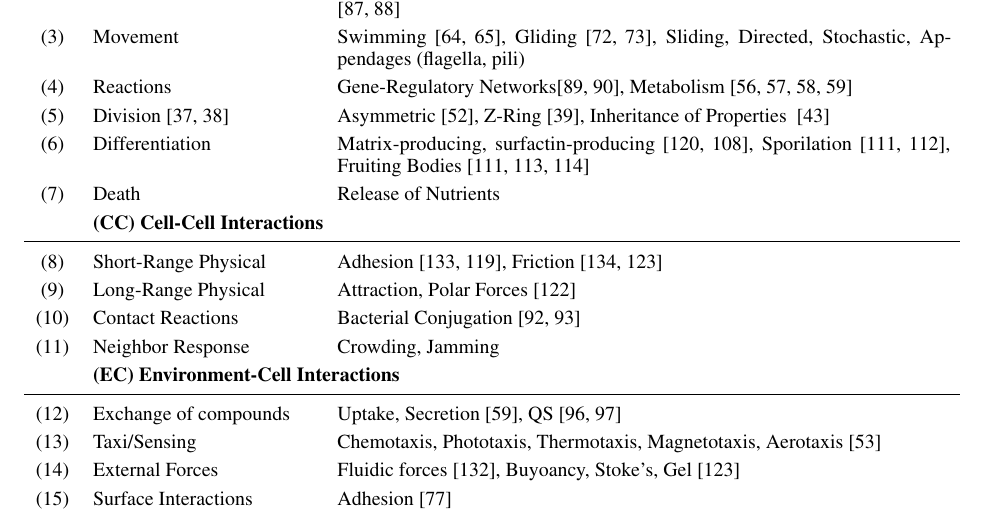
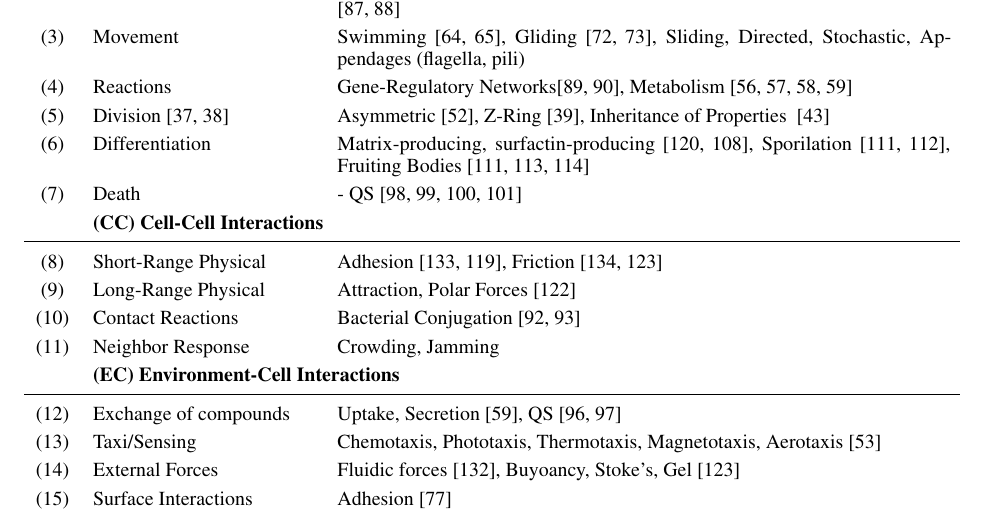
Before and after one commit to jonaspleyer/2025-rod-shaped-bacteria-review, a LaTeX paper (main.tex): part of page 8 of 25, cut so that both start at the same text. Compiled offline with pdfLaTeX.

Commit message:
edit table

```diff
--- a/main.tex
+++ b/main.tex
@@ -330,7 +330,7 @@ Additionally, in mixed-species biofilms, antimicrobial-resistant keystone specie
         \asp & Reactions & Gene-Regulatory Networks\cite{Duckworth2002, Barrangou2007}, Metabolism~\cite{Davies2021, Niederweis2008, Tanaka2018, Li2025}\\
         \asp & Division~\cite{Bramkamp2009, Oliva2004} & Asymmetric~\cite{Stewart2005}, Z-Ring~\cite{Li2007}, Inheritance of Properties ~\cite{Robert2014}\\
         \asp & Differentiation & Matrix-producing, surfactin-producing~\cite{vanGestel2015,Lopez2010}, Sporilation~\cite{Licking2000,Barák2019}, Fruiting Bodies~\cite{Licking2000, Jose2016, Branda2001}\\
-        \asp & Death & Release of Nutrients\\
+        \asp & Death & - \ac{qs}~\cite{Leung2015, Senadheera2008, Dufour2013, Mashruwala2024}\\
         &\multicolumn{2}{l}{\textbf{(CC) Cell-Cell Interactions}}\\
         \midrule
         \asp & Short-Range Physical & Adhesion~\cite{Verwey1947,Trejo2013}, Friction~\cite{Doumic2020,Grant2014}\\
```
